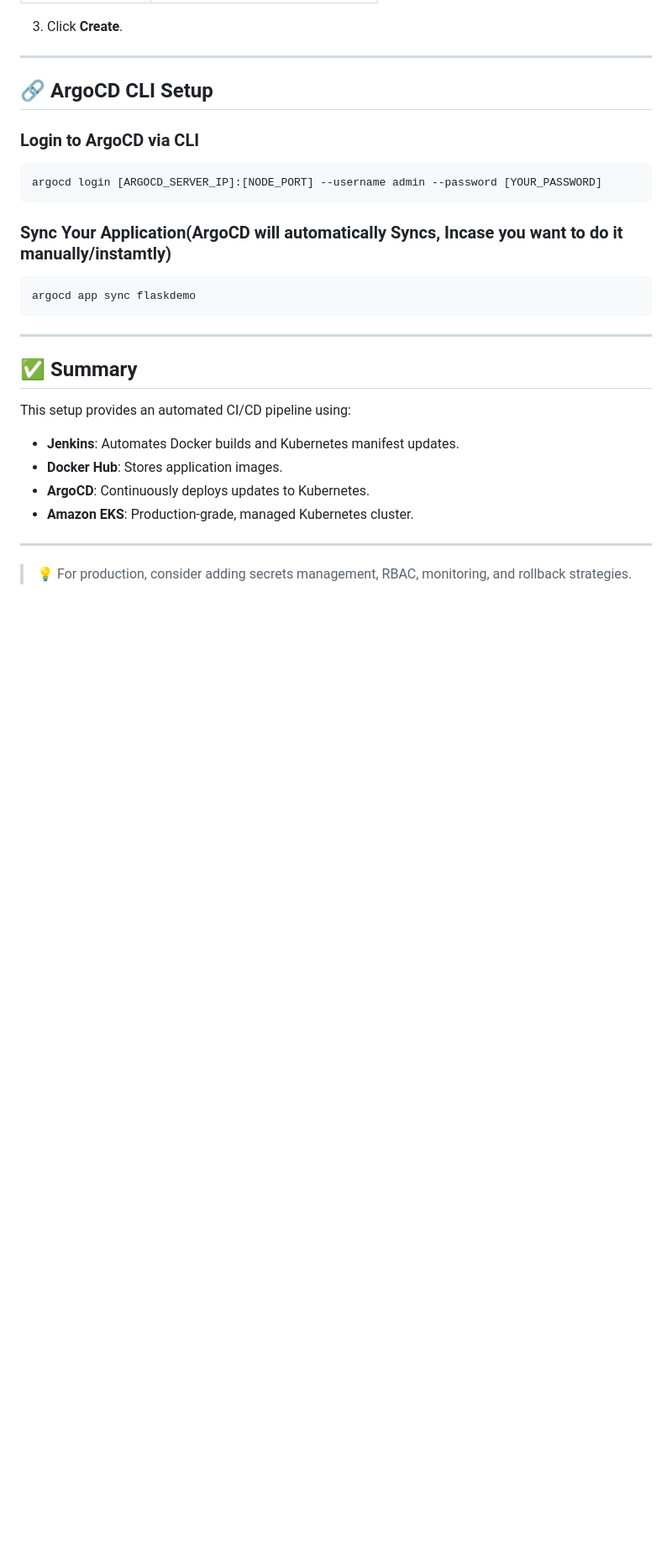
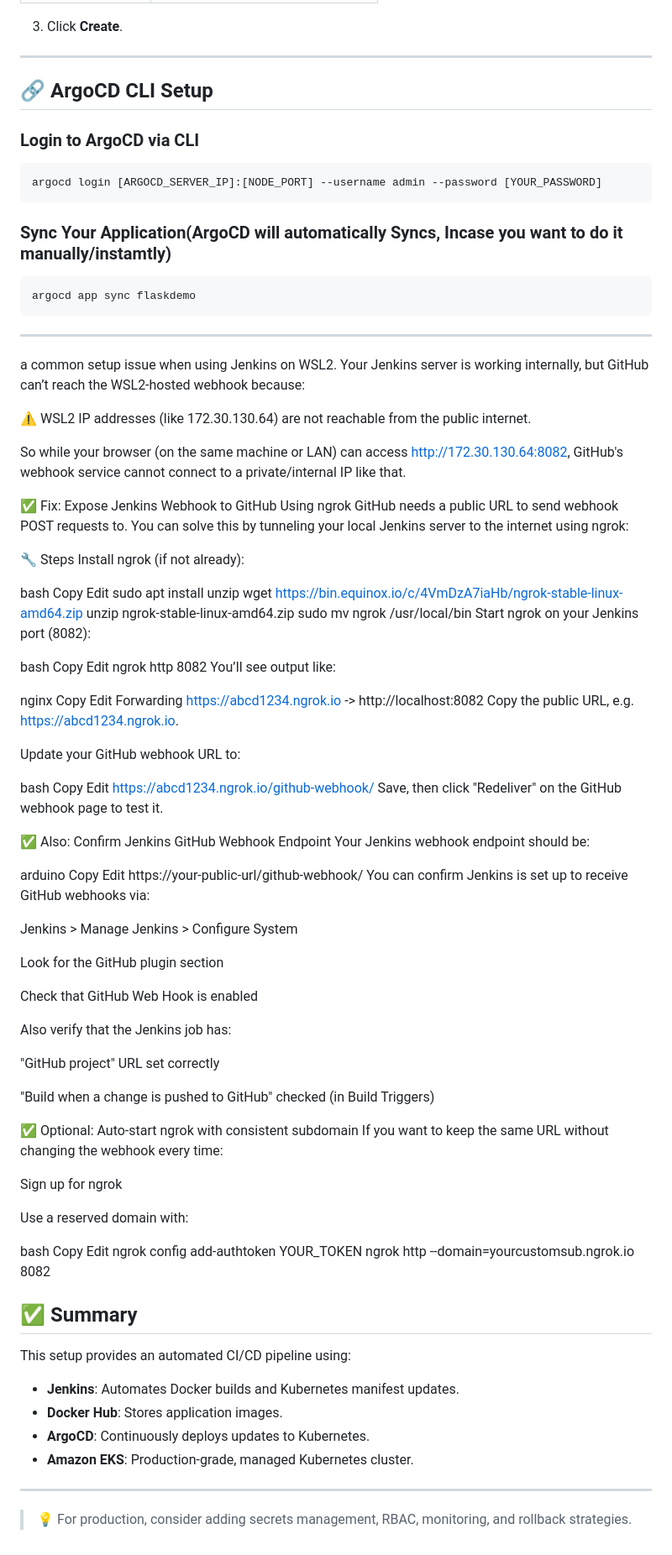
Before and after one commit to venugopalreddy1322/vproject-source-code, a Markdown page: README.md, the part around the change. Shown: that part at 84% size. GitHub-like rendering; blank space fills up the shorter version.

Commit message:
updates to project

```diff
--- a/README.md
+++ b/README.md
@@ -225,6 +225,81 @@ argocd app sync flaskdemo
 
 ---
 
+a common setup issue when using Jenkins on WSL2. Your Jenkins server is working internally, but GitHub can’t reach the WSL2-hosted webhook because:
+
+⚠️ WSL2 IP addresses (like 172.30.130.64) are not reachable from the public internet.
+
+So while your browser (on the same machine or LAN) can access http://172.30.130.64:8082, GitHub's webhook service cannot connect to a private/internal IP like that.
+
+✅ Fix: Expose Jenkins Webhook to GitHub Using ngrok
+GitHub needs a public URL to send webhook POST requests to. You can solve this by tunneling your local Jenkins server to the internet using ngrok:
+
+🔧 Steps
+Install ngrok (if not already):
+
+bash
+Copy
+Edit
+sudo apt install unzip
+wget https://bin.equinox.io/c/4VmDzA7iaHb/ngrok-stable-linux-amd64.zip
+unzip ngrok-stable-linux-amd64.zip
+sudo mv ngrok /usr/local/bin
+Start ngrok on your Jenkins port (8082):
+
+bash
+Copy
+Edit
+ngrok http 8082
+You’ll see output like:
+
+nginx
+Copy
+Edit
+Forwarding                    https://abcd1234.ngrok.io -> http://localhost:8082
+Copy the public URL, e.g. https://abcd1234.ngrok.io.
+
+Update your GitHub webhook URL to:
+
+bash
+Copy
+Edit
+https://abcd1234.ngrok.io/github-webhook/
+Save, then click "Redeliver" on the GitHub webhook page to test it.
+
+✅ Also: Confirm Jenkins GitHub Webhook Endpoint
+Your Jenkins webhook endpoint should be:
+
+arduino
+Copy
+Edit
+https://your-public-url/github-webhook/
+You can confirm Jenkins is set up to receive GitHub webhooks via:
+
+Jenkins > Manage Jenkins > Configure System
+
+Look for the GitHub plugin section
+
+Check that GitHub Web Hook is enabled
+
+Also verify that the Jenkins job has:
+
+"GitHub project" URL set correctly
+
+"Build when a change is pushed to GitHub" checked (in Build Triggers)
+
+✅ Optional: Auto-start ngrok with consistent subdomain
+If you want to keep the same URL without changing the webhook every time:
+
+Sign up for ngrok
+
+Use a reserved domain with:
+
+bash
+Copy
+Edit
+ngrok config add-authtoken YOUR_TOKEN
+ngrok http --domain=yourcustomsub.ngrok.io 8082
+
 ## ✅ Summary
 
 This setup provides an automated CI/CD pipeline using:
```
